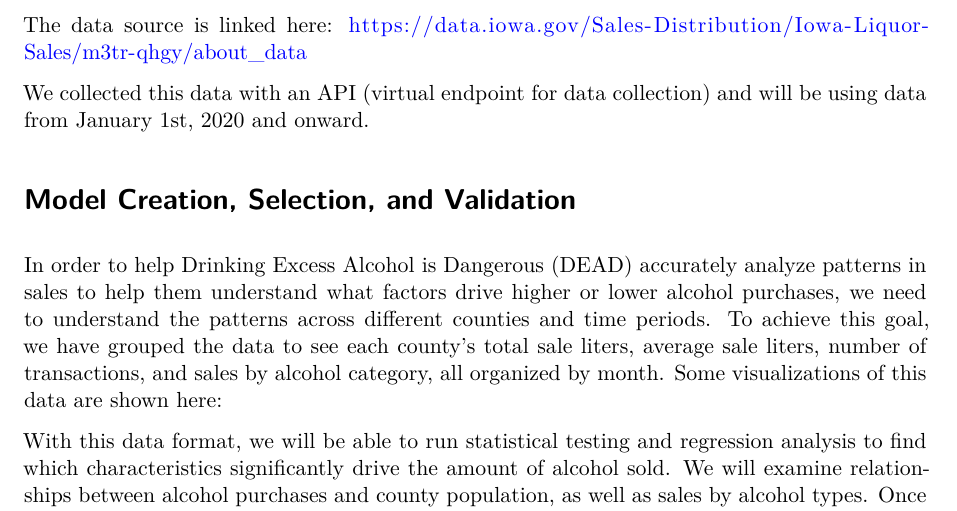
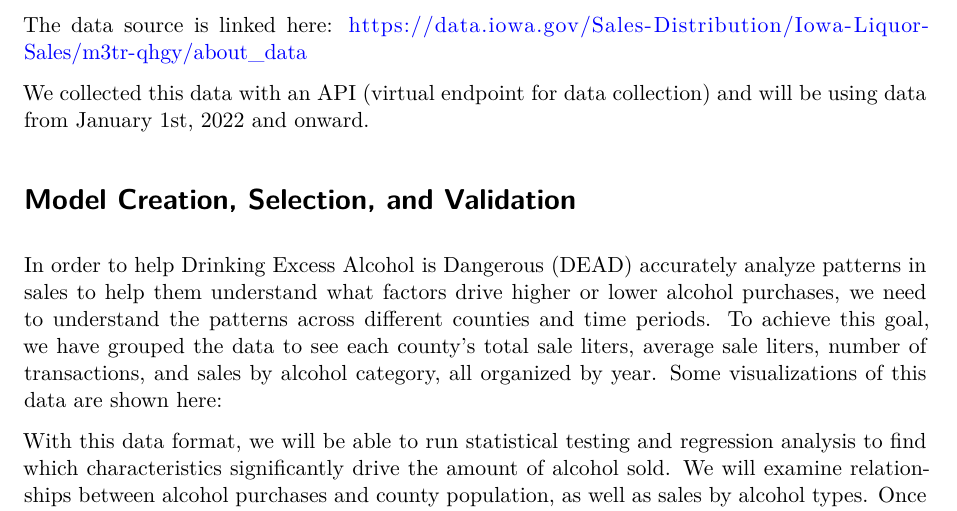
Before and after one commit to irwinj22/data-403-project-one, a Quarto document (ProjectProposalB.qmd): part of the page, cut so that both start at the same text. Rendered offline with R 4.5, knitr and Pandoc in place of Quarto, then LaTeX, with nearby package versions.

Commit message:
edits to propsosal, dates and time periods

```diff
--- a/ProjectProposalB.qmd
+++ b/ProjectProposalB.qmd
@@ -12,12 +12,12 @@ The data that we are using is provided by the state of Iowa and contains informa
 
 The data source is linked here: <https://data.iowa.gov/Sales-Distribution/Iowa-Liquor-Sales/m3tr-qhgy/about_data>
 
-We collected this data with an API (virtual endpoint for data collection) and will be using data from January 1st, 2020 and onward.
+We collected this data with an API (virtual endpoint for data collection) and will be using data from January 1st, 2022 and onward.
 
 
 # Model Creation, Selection, and Validation
 
-In order to help Drinking Excess Alcohol is Dangerous (DEAD) accurately analyze patterns in sales to help them understand what factors drive higher or lower alcohol purchases, we need to understand the patterns across different counties and time periods. To achieve this goal, we have grouped the data to see each county’s total sale liters, average sale liters, number of transactions, and sales by alcohol category, all organized by month.  Some visualizations of this data are shown here:
+In order to help Drinking Excess Alcohol is Dangerous (DEAD) accurately analyze patterns in sales to help them understand what factors drive higher or lower alcohol purchases, we need to understand the patterns across different counties and time periods. To achieve this goal, we have grouped the data to see each county’s total sale liters, average sale liters, number of transactions, and sales by alcohol category, all organized by year.  Some visualizations of this data are shown here:
 
 With this data format, we will be able to run statistical testing and regression analysis to find which characteristics significantly drive the amount of alcohol sold. We will examine relationships between alcohol purchases and county population, as well as sales by alcohol types. Once we have analyzed these relationships, we can calculate the strength of them to determine the impact they have and find the drive for alcohol sales. This will provide the best and full analysis of patterns on high purchases to inform DEAD and help make alcohol purchases safer in Iowa.
 
```
Also changed, not shown: Data_Preparation.qmd (+1 -1 lines), ProjectProposalA.qmd (+1 -1 lines).
